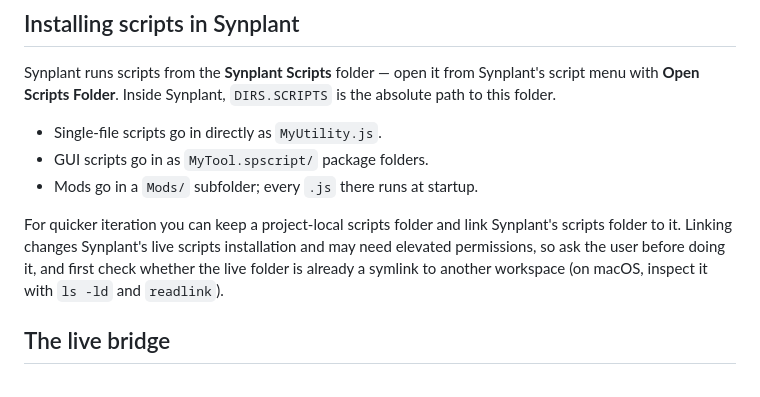
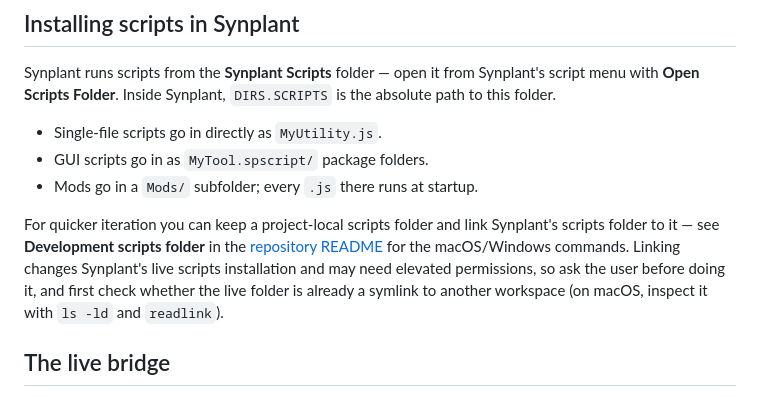
Before and after one commit to malstrom72/synplant-scripts-sdk, a Markdown page: agents/synplant-script-writer/vibe-coding.md, the part around the change. GitHub-like rendering.

```diff
--- a/agents/synplant-script-writer/vibe-coding.md
+++ b/agents/synplant-script-writer/vibe-coding.md
@@ -63,9 +63,10 @@ Synplant runs scripts from the **Synplant Scripts** folder — open it from Synp
 - Mods go in a `Mods/` subfolder; every `.js` there runs at startup.
 
 For quicker iteration you can keep a project-local scripts folder and link Synplant's scripts folder
-to it. Linking changes Synplant's live scripts installation and may need elevated permissions, so ask
-the user before doing it, and first check whether the live folder is already a symlink to another
-workspace (on macOS, inspect it with `ls -ld` and `readlink`).
+to it — see **Development scripts folder** in the [repository README](../../README.md#development-scripts-folder)
+for the macOS/Windows commands. Linking changes Synplant's live scripts installation and may need
+elevated permissions, so ask the user before doing it, and first check whether the live folder is
+already a symlink to another workspace (on macOS, inspect it with `ls -ld` and `readlink`).
 
 ## The live bridge
 
```
Also changed, not shown: README.md (+39 -0 lines).
